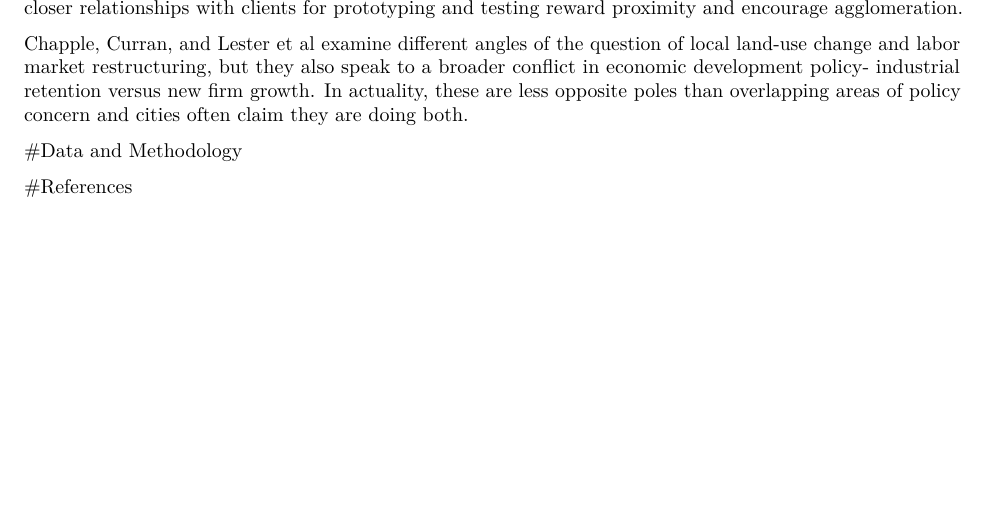
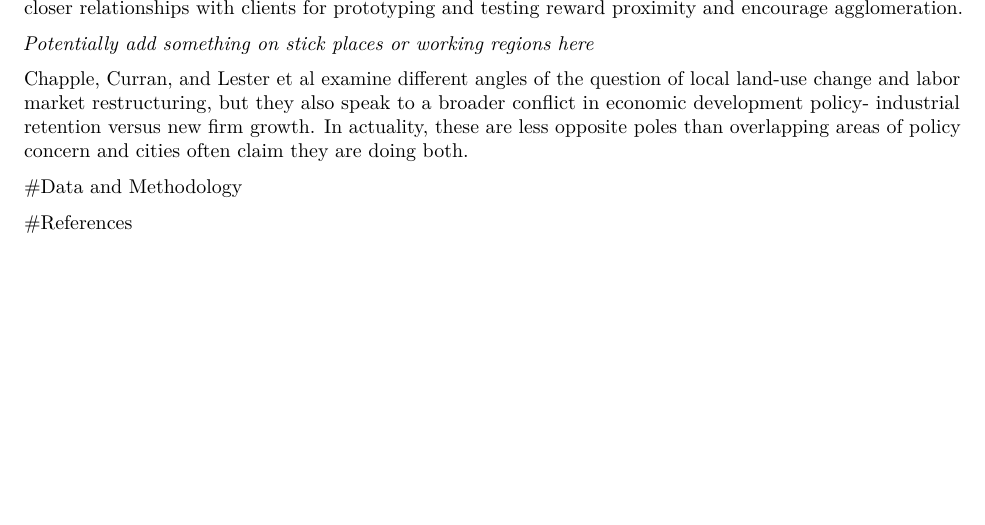
Before and after one commit to jamgreen/Urban_Manufacturing, an R Markdown document (memo/chap2_draft.Rmd): part of page 3 of 3, cut so that both start at the same text. Rendered offline with R 4.5, knitr and Pandoc, then LaTeX, with nearby package versions; a font, style sheet, LaTeX package, included part or bibliography that could not be used is replaced or left out.

Commit message:
draft after knitting

```diff
--- a/memo/chap2_draft.Rmd
+++ b/memo/chap2_draft.Rmd
@@ -45,6 +45,8 @@ long as firm factor substitutions are properly specified then the location choic
 
 But while neoclassical industrial location offers reasoning for the continued decentralization of US manufacturing we see that urban manufacturing persists in many places. Byron and Mistry's [-@ByronFederalRoleSupporting2011] Brookings report on urban manufacturing highlights the metropolitan centralization of smaller urban manufacturing firms that benefits from a variety of benefits in urban areas including, but not limited to, proximity to customers and suppliers and the ability to draw on the larger skilled labor markets in metropolitan areas.These smaller firms, more dependent upon existing relations with proximal firms and close working relationships with clients, garner their competitive advantages precisely *because* they are urban. Van Winden at al [-@VanWindenManufacturingnewurban2010] expand on this point in their 2010 volume on urban manufacturing in Europe noting that more advanced manufacturing requiring closer relationships with clients for prototyping and testing reward proximity and encourage agglomeration.
 
+*Potentially add something on stick places or working regions here*
+
 
 Chapple, Curran, and Lester et al examine different angles of the question of local land-use change and labor market restructuring, but they also speak to a broader conflict in economic development policy- industrial retention versus new firm growth. In actuality, these are less opposite poles than overlapping areas of policy concern and cities often claim they are doing both.
 
```
